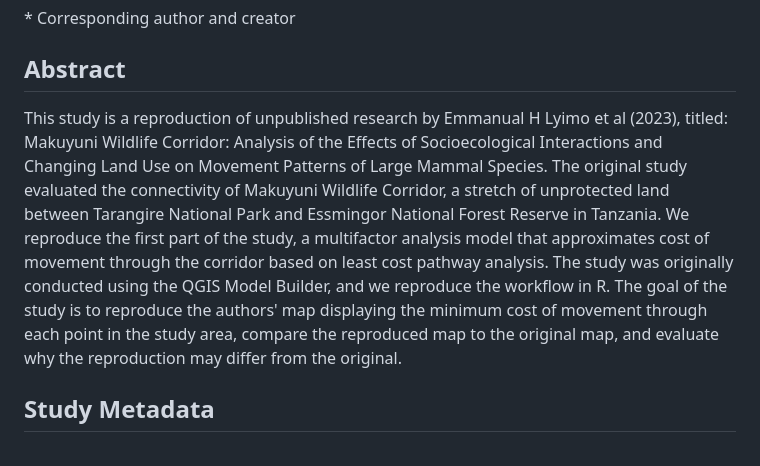
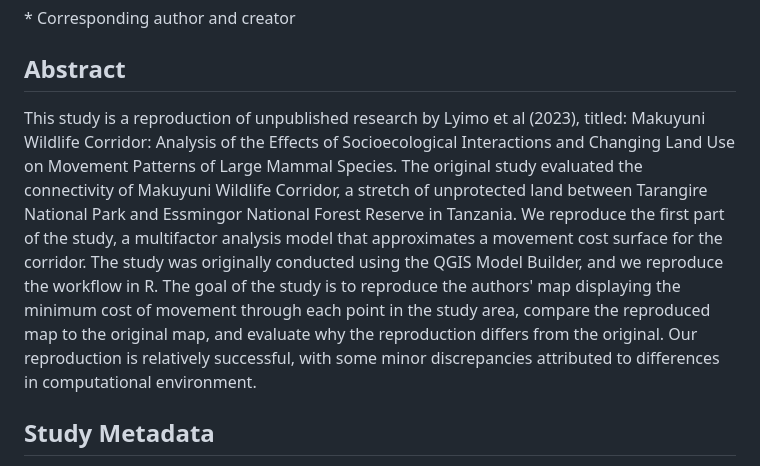
Before and after one commit to alanalutz/Makayuni-Corridor, a Markdown page: readme.md, the part around the change. GitHub-like rendering.

```diff
--- a/readme.md
+++ b/readme.md
@@ -29,11 +29,12 @@ This template is modified from:
 
 ## Abstract
 
-This study is a reproduction of unpublished research by Emmanual H Lyimo et al (2023), titled: Makuyuni Wildlife Corridor: Analysis of the Effects of Socioecological Interactions and Changing Land Use on Movement Patterns of Large Mammal Species.
+This study is a reproduction of unpublished research by Lyimo et al (2023), titled: Makuyuni Wildlife Corridor: Analysis of the Effects of Socioecological Interactions and Changing Land Use on Movement Patterns of Large Mammal Species.
 The original study evaluated the connectivity of Makuyuni Wildlife Corridor, a stretch of unprotected land between Tarangire National Park and Essmingor National Forest Reserve in Tanzania.
-We reproduce the first part of the study, a multifactor analysis model that approximates cost of movement through the corridor based on least cost pathway analysis.
+We reproduce the first part of the study, a multifactor analysis model that approximates a movement cost surface for the corridor.
 The study was originally conducted using the QGIS Model Builder, and we reproduce the workflow in R.
-The goal of the study is to reproduce the authors' map displaying the minimum cost of movement through each point in the study area, compare the reproduced map to the original map, and evaluate why the reproduction may differ from the original.
+The goal of the study is to reproduce the authors' map displaying the minimum cost of movement through each point in the study area, compare the reproduced map to the original map, and evaluate why the reproduction differs from the original.
+Our reproduction is relatively successful, with some minor discrepancies attributed to differences in computational environment.
 
 ## Study Metadata
 
```
